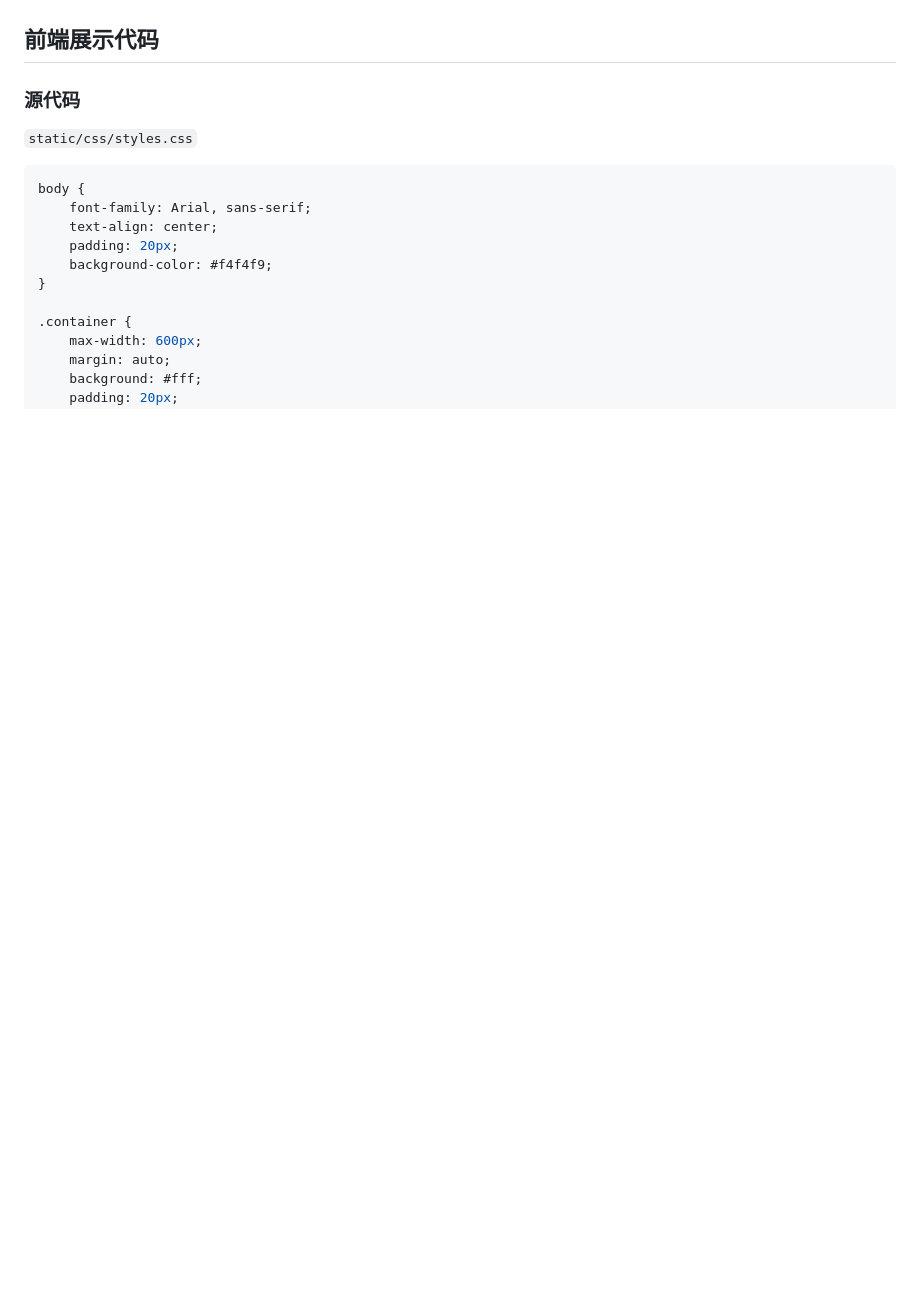
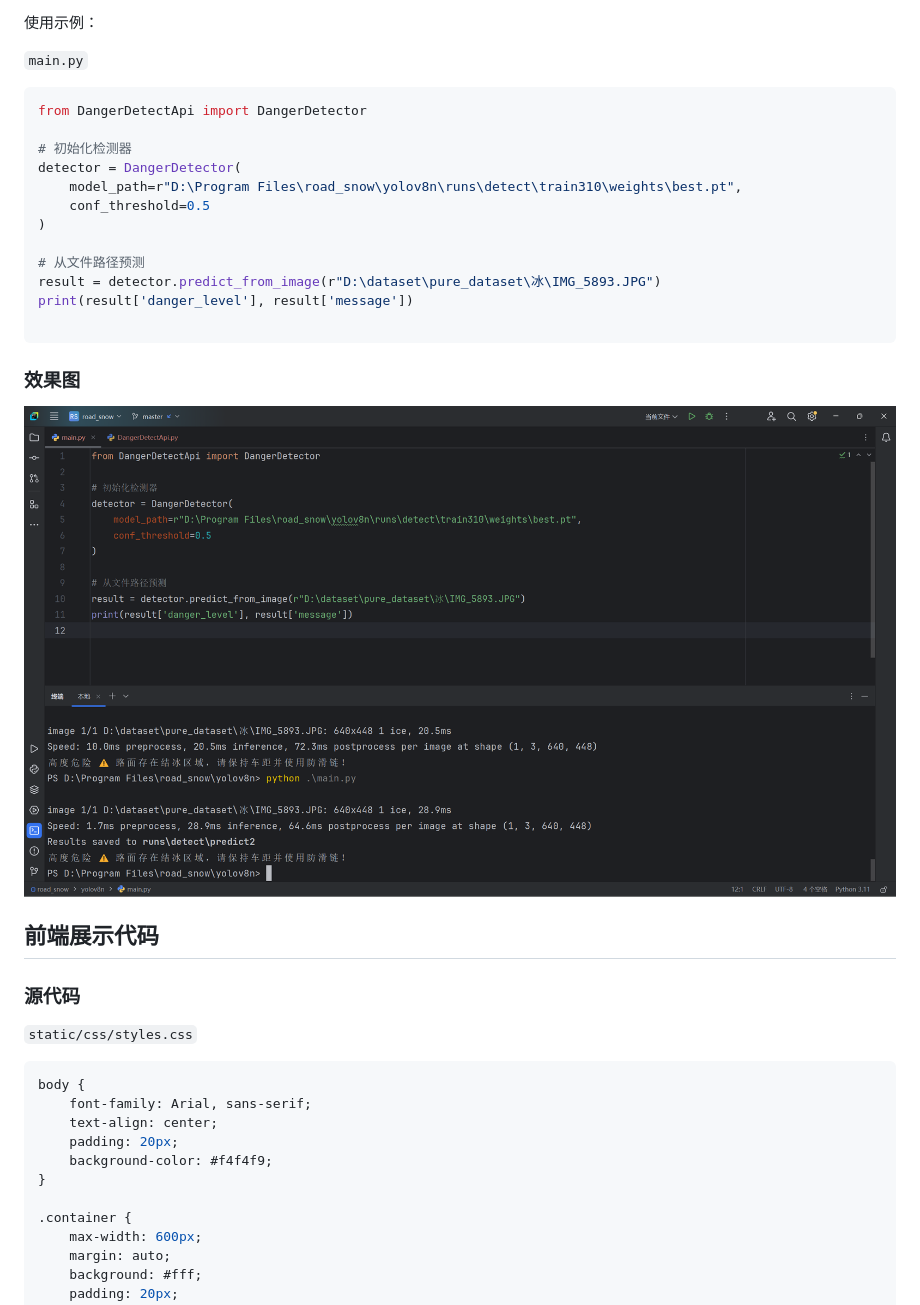
Before and after one commit to EDwardGaming/Front-end-display-project-based-on-YOLOV8m-object-detection-model, a Markdown page: README.md, the part around the change printed below. Drawn GitHub-style; pictures changed too: assets/image-20250220011613284.png (added); blank space fills up the shorter version.

Commit message:
update DangerDetectApi.py

````diff
--- a/README.md
+++ b/README.md
@@ -484,3 +635,25 @@ save_dir=runs\detect\train32
+使用示例：
+
+`main.py`
+
+```python
+from DangerDetectApi import DangerDetector
+
+# 初始化检测器
+detector = DangerDetector(
+    model_path=r"D:\Program Files\road_snow\yolov8n\runs\detect\train310\weights\best.pt",
+    conf_threshold=0.5
+)
+
+# 从文件路径预测
+result = detector.predict_from_image(r"D:\dataset\pure_dataset\冰\IMG_5893.JPG")
+print(result['danger_level'], result['message'])
+
+```
+
+### 效果图
+
+![image-20250220011613284](assets/image-20250220011613284.png)
 
 ## 前端展示代码
 
````
Also changed, not shown: other parts of README.md (+152 -1 lines).
